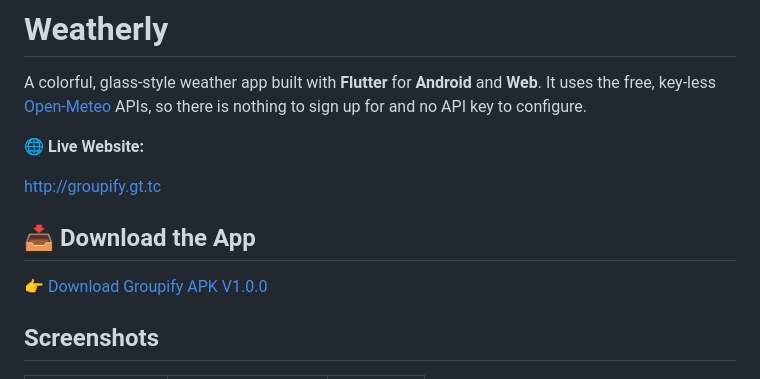
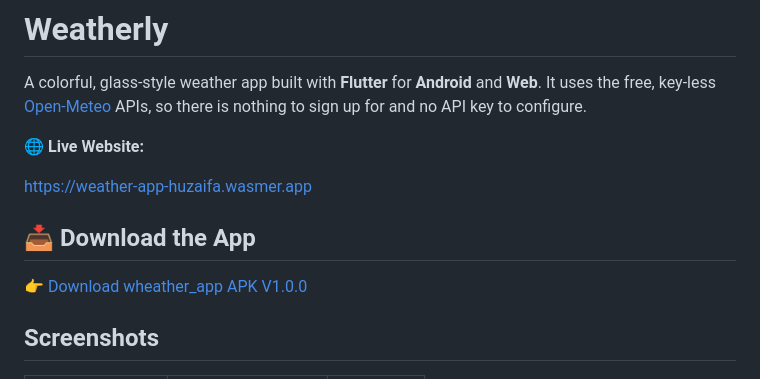
Before and after one commit to huzaifakhashan/weather-app, a Markdown page: README.md, the part around the change. Drawn GitHub-style.

```diff
--- a/README.md
+++ b/README.md
@@ -4,11 +4,11 @@ A colorful, glass-style weather app built with **Flutter** for **Android** and *
 
 🌐 **Live Website:**
 
-  http://groupify.gt.tc
+  https://weather-app-huzaifa.wasmer.app
 
 ## 📥 Download the App
 
-👉 [Download Groupify APK V1.0.0](https://github.com/huzaifakhashan/GroupifyApp/releases/tag/v1.0.0)
+👉 [Download wheather_app APK V1.0.0](https://github.com/huzaifakhashan/weather-app/releases/tag/v1.0.0)
 
 ## Screenshots
 
```
